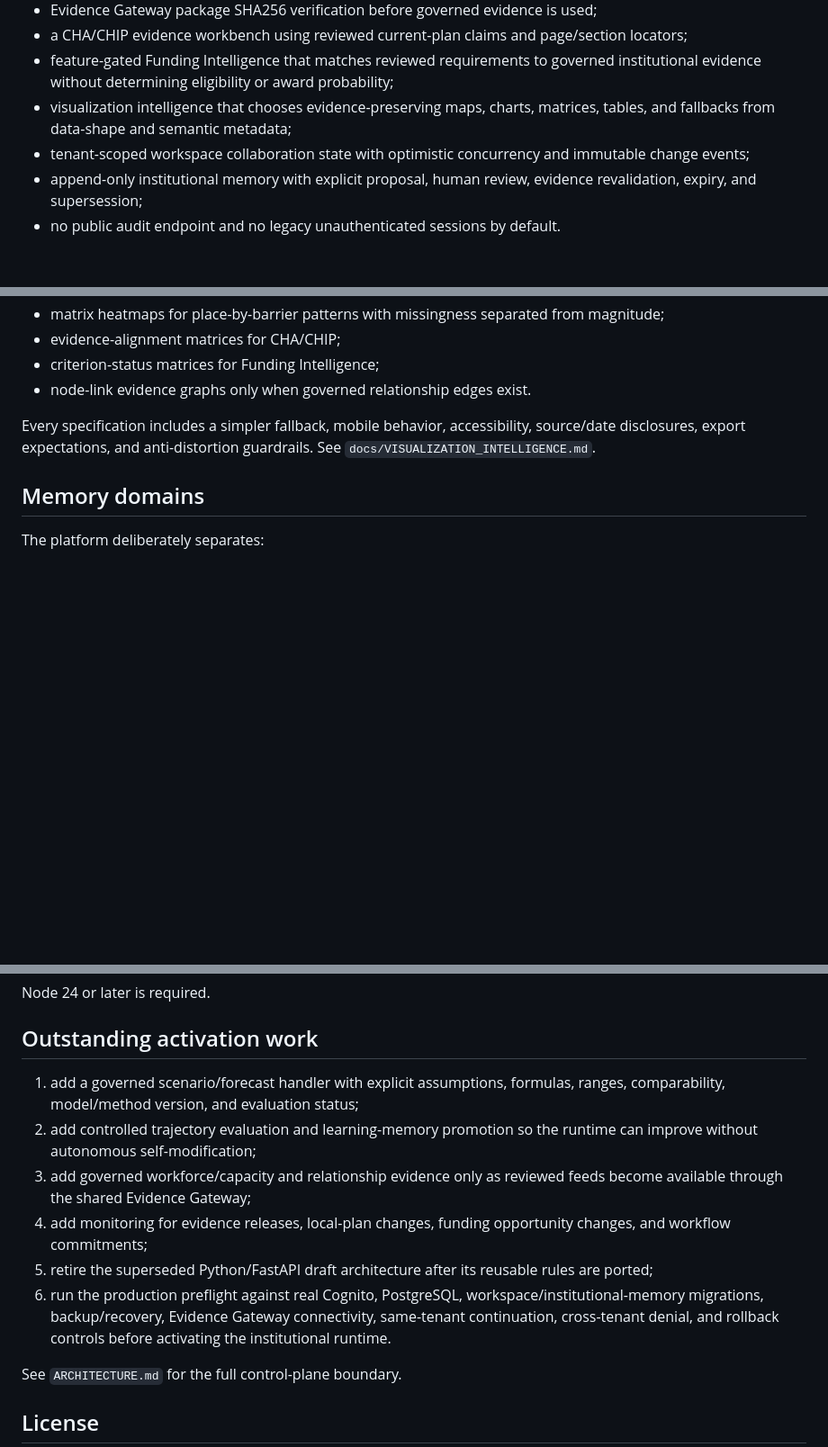
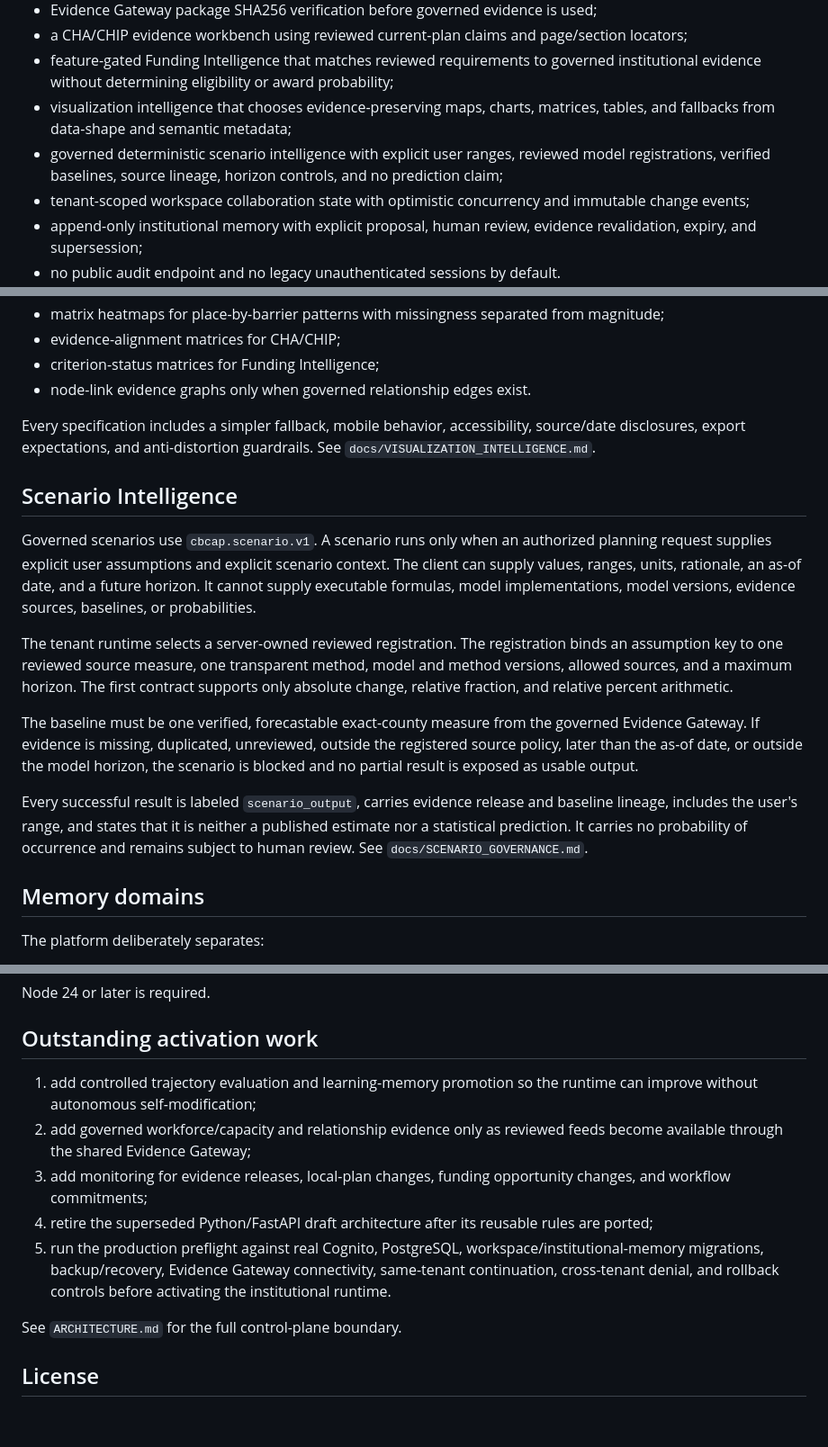
Before and after one commit to drolu-cmyk/sozorock-health-agentic, a Markdown page: README.md, 3 parts joined by grey strips. Shown at 90% size. Drawn GitHub-style; blank space fills up the shorter version.

Commit message:
Document governed scenario intelligence

```diff
--- a/README.md
+++ b/README.md
@@ -15,6 +15,7 @@ The control plane now includes:
 - a CHA/CHIP evidence workbench using reviewed current-plan claims and page/section locators;
 - feature-gated Funding Intelligence that matches reviewed requirements to governed institutional evidence without determining eligibility or award probability;
 - visualization intelligence that chooses evidence-preserving maps, charts, matrices, tables, and fallbacks from data-shape and semantic metadata;
+- governed deterministic scenario intelligence with explicit user ranges, reviewed model registrations, verified baselines, source lineage, horizon controls, and no prediction claim;
 - tenant-scoped workspace collaboration state with optimistic concurrency and immutable change events;
 - append-only institutional memory with explicit proposal, human review, evidence revalidation, expiry, and supersession;
 - no public audit endpoint and no legacy unauthenticated sessions by default.
@@ -96,6 +97,16 @@ The primary routes include:
 
 Every specification includes a simpler fallback, mobile behavior, accessibility, source/date disclosures, export expectations, and anti-distortion guardrails. See `docs/VISUALIZATION_INTELLIGENCE.md`.
 
+## Scenario Intelligence
+
+Governed scenarios use `cbcap.scenario.v1`. A scenario runs only when an authorized planning request supplies explicit user assumptions and explicit scenario context. The client can supply values, ranges, units, rationale, an as-of date, and a future horizon. It cannot supply executable formulas, model implementations, model versions, evidence sources, baselines, or probabilities.
+
+The tenant runtime selects a server-owned reviewed registration. The registration binds an assumption key to one reviewed source measure, one transparent method, model and method versions, allowed sources, and a maximum horizon. The first contract supports only absolute change, relative fraction, and relative percent arithmetic.
+
+The baseline must be one verified, forecastable exact-county measure from the governed Evidence Gateway. If evidence is missing, duplicated, unreviewed, outside the registered source policy, later than the as-of date, or outside the model horizon, the scenario is blocked and no partial result is exposed as usable output.
+
+Every successful result is labeled `scenario_output`, carries evidence release and baseline lineage, includes the user's range, and states that it is neither a published estimate nor a statistical prediction. It carries no probability of occurrence and remains subject to human review. See `docs/SCENARIO_GOVERNANCE.md`.
+
 ## Memory domains
 
 The platform deliberately separates:
@@ -133,12 +144,11 @@ Node 24 or later is required.
 
 ## Outstanding activation work
 
-1. add a governed scenario/forecast handler with explicit assumptions, formulas, ranges, comparability, model/method version, and evaluation status;
-2. add controlled trajectory evaluation and learning-memory promotion so the runtime can improve without autonomous self-modification;
-3. add governed workforce/capacity and relationship evidence only as reviewed feeds become available through the shared Evidence Gateway;
-4. add monitoring for evidence releases, local-plan changes, funding opportunity changes, and workflow commitments;
-5. retire the superseded Python/FastAPI draft architecture after its reusable rules are ported;
-6. run the production preflight against real Cognito, PostgreSQL, workspace/institutional-memory migrations, backup/recovery, Evidence Gateway connectivity, same-tenant continuation, cross-tenant denial, and rollback controls before activating the institutional runtime.
+1. add controlled trajectory evaluation and learning-memory promotion so the runtime can improve without autonomous self-modification;
+2. add governed workforce/capacity and relationship evidence only as reviewed feeds become available through the shared Evidence Gateway;
+3. add monitoring for evidence releases, local-plan changes, funding opportunity changes, and workflow commitments;
+4. retire the superseded Python/FastAPI draft architecture after its reusable rules are ported;
+5. run the production preflight against real Cognito, PostgreSQL, workspace/institutional-memory migrations, backup/recovery, Evidence Gateway connectivity, same-tenant continuation, cross-tenant denial, and rollback controls before activating the institutional runtime.
 
 See `ARCHITECTURE.md` for the full control-plane boundary.
 
```
